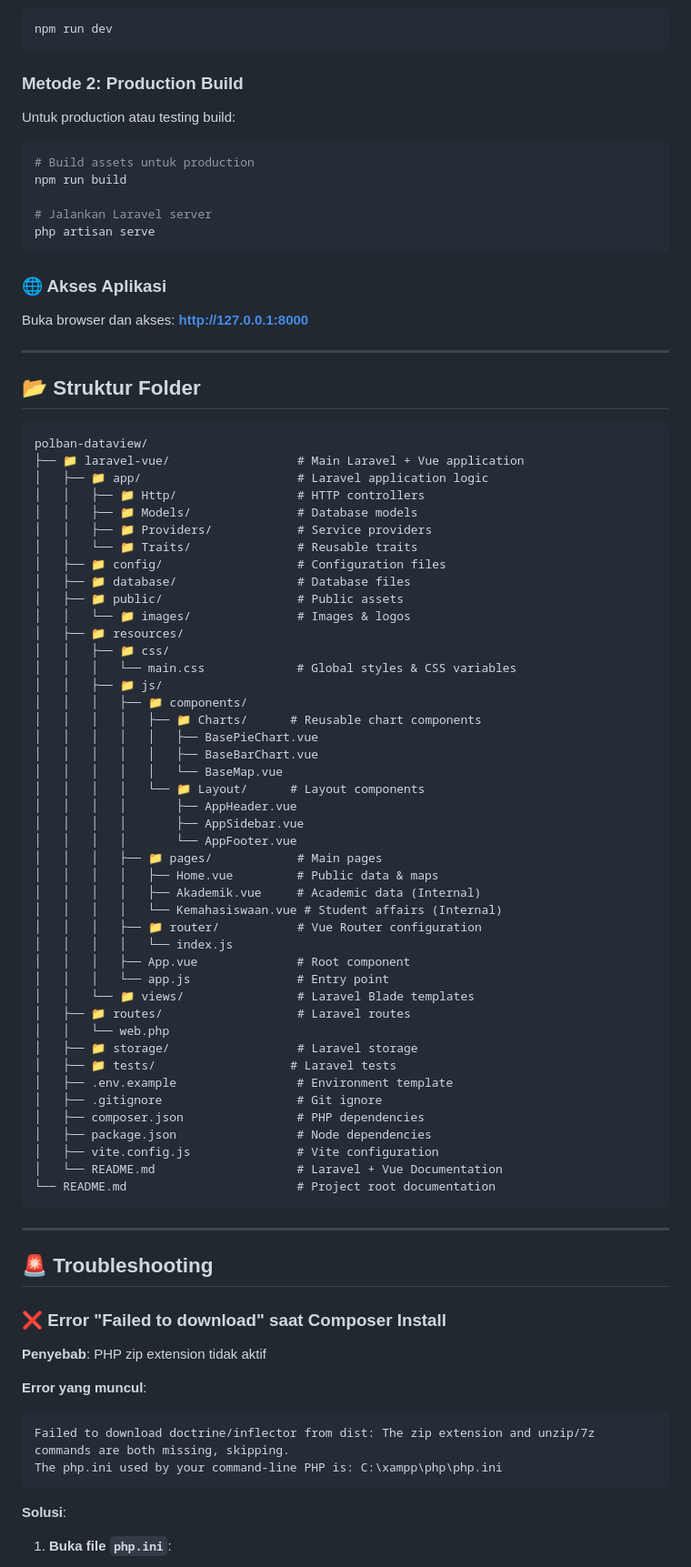
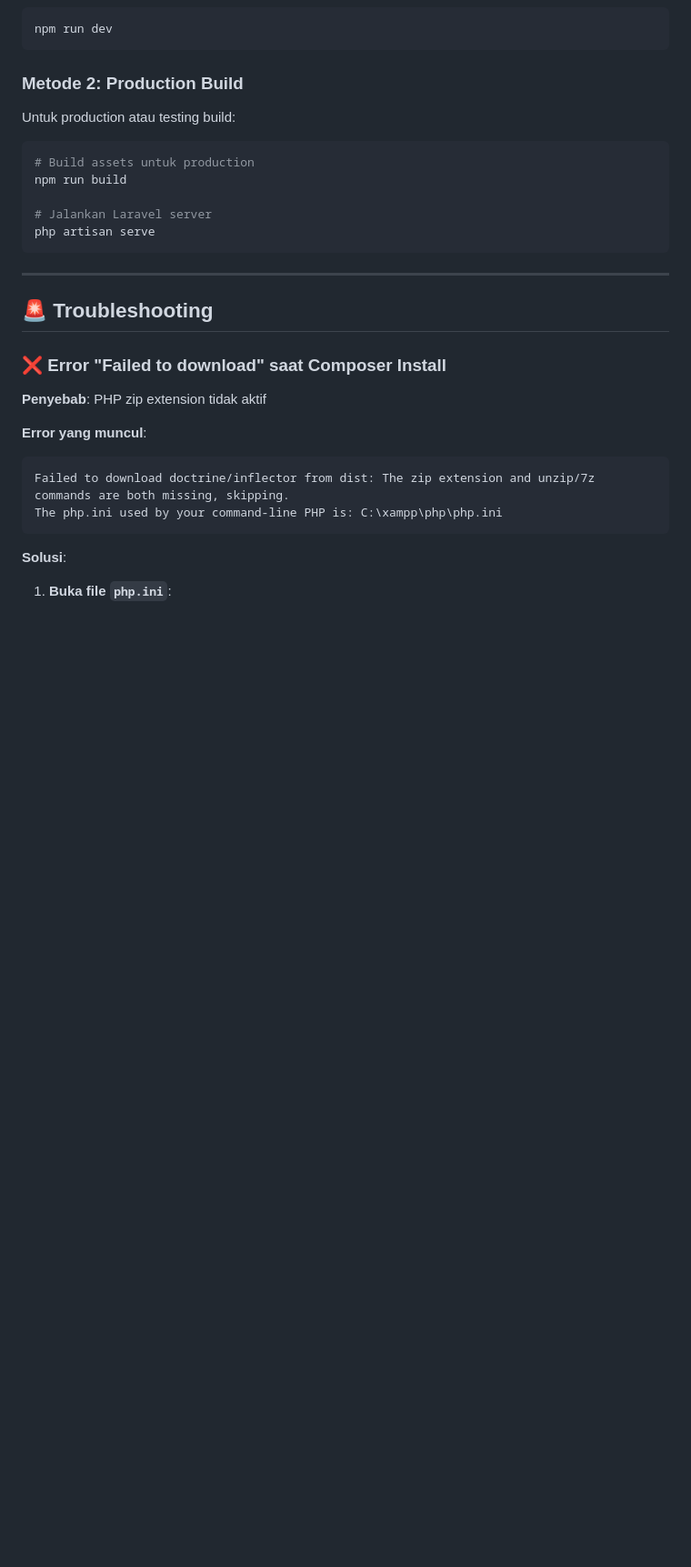
Before and after one commit to ihsan-ramadhan/polban-dataview, a Markdown page: README.md, the part around the change printed below. Shown: that part at 91% size. GitHub-like rendering; blank space fills up the shorter version.

Commit message:
Refactor README by removing unnecessary sections

````diff
--- a/README.md
+++ b/README.md
@@ -279,61 +272,6 @@ npm run build
 php artisan serve
 ```
 
-### 🌐 Akses Aplikasi
-
-Buka browser dan akses: **http://127.0.0.1:8000**
-
----
-
-## 📂 Struktur Folder
-
-```
-polban-dataview/
-├── 📁 laravel-vue/                  # Main Laravel + Vue application
-│   ├── 📁 app/                      # Laravel application logic
-│   │   ├── 📁 Http/                 # HTTP controllers
-│   │   ├── 📁 Models/               # Database models
-│   │   ├── 📁 Providers/            # Service providers
-│   │   └── 📁 Traits/               # Reusable traits
-│   ├── 📁 config/                   # Configuration files
-│   ├── 📁 database/                 # Database files
-│   ├── 📁 public/                   # Public assets
-│   │   └── 📁 images/               # Images & logos
-│   ├── 📁 resources/
-│   │   ├── 📁 css/
-│   │   │   └── main.css             # Global styles & CSS variables
-│   │   ├── 📁 js/
-│   │   │   ├── 📁 components/
-│   │   │   │   ├── 📁 Charts/      # Reusable chart components
-│   │   │   │   │   ├── BasePieChart.vue
-│   │   │   │   │   ├── BaseBarChart.vue
-│   │   │   │   │   └── BaseMap.vue
-│   │   │   │   └── 📁 Layout/      # Layout components
-│   │   │   │       ├── AppHeader.vue
-│   │   │   │       ├── AppSidebar.vue
-│   │   │   │       └── AppFooter.vue
-│   │   │   ├── 📁 pages/            # Main pages
-│   │   │   │   ├── Home.vue         # Public data & maps
-│   │   │   │   ├── Akademik.vue     # Academic data (Internal)
-│   │   │   │   └── Kemahasiswaan.vue # Student affairs (Internal)
-│   │   │   ├── 📁 router/           # Vue Router configuration
-│   │   │   │   └── index.js
-│   │   │   ├── App.vue              # Root component
-│   │   │   └── app.js               # Entry point
-│   │   └── 📁 views/                # Laravel Blade templates
-│   ├── 📁 routes/                   # Laravel routes
-│   │   └── web.php
-│   ├── 📁 storage/                  # Laravel storage
-│   ├── 📁 tests/                   # Laravel tests
-│   ├── .env.example                 # Environment template
-│   ├── .gitignore                   # Git ignore
-│   ├── composer.json                # PHP dependencies
-│   ├── package.json                 # Node dependencies
-│   ├── vite.config.js               # Vite configuration
-│   └── README.md                    # Laravel + Vue Documentation
-└── README.md                        # Project root documentation
-```
-
 ---
 
 ## 🚨 Troubleshooting
````
Also changed, not shown: other parts of README.md (+6 -106 lines).
